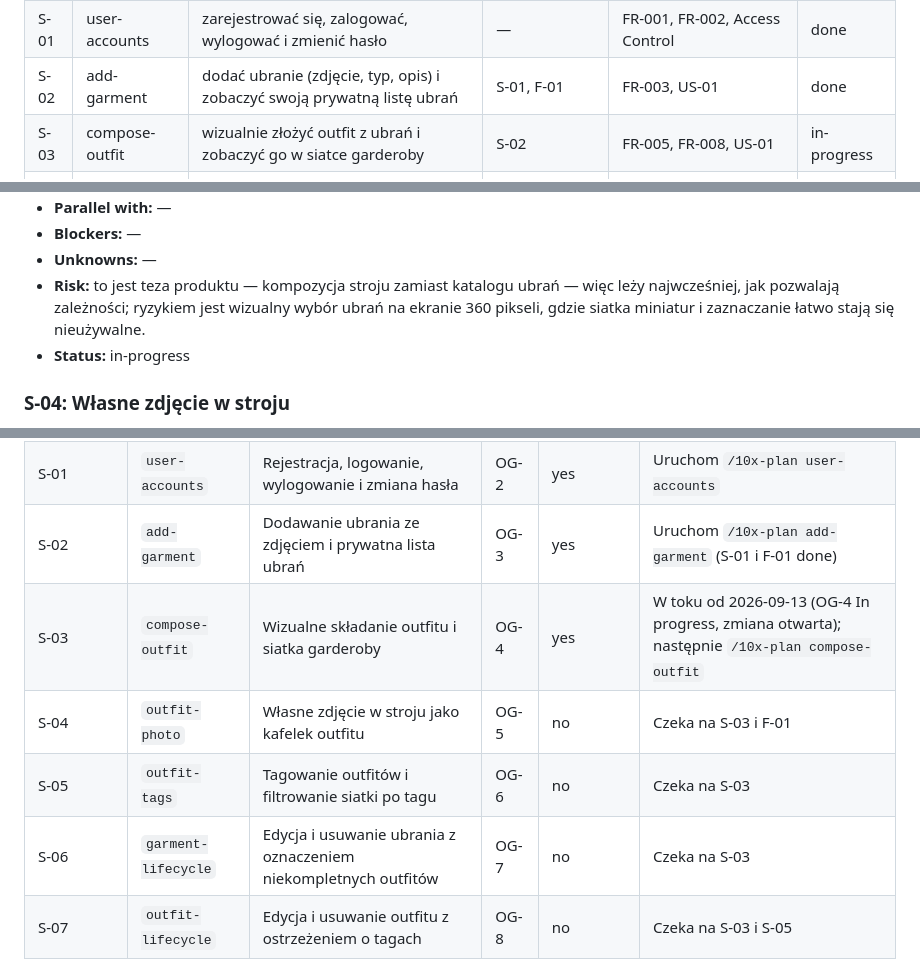
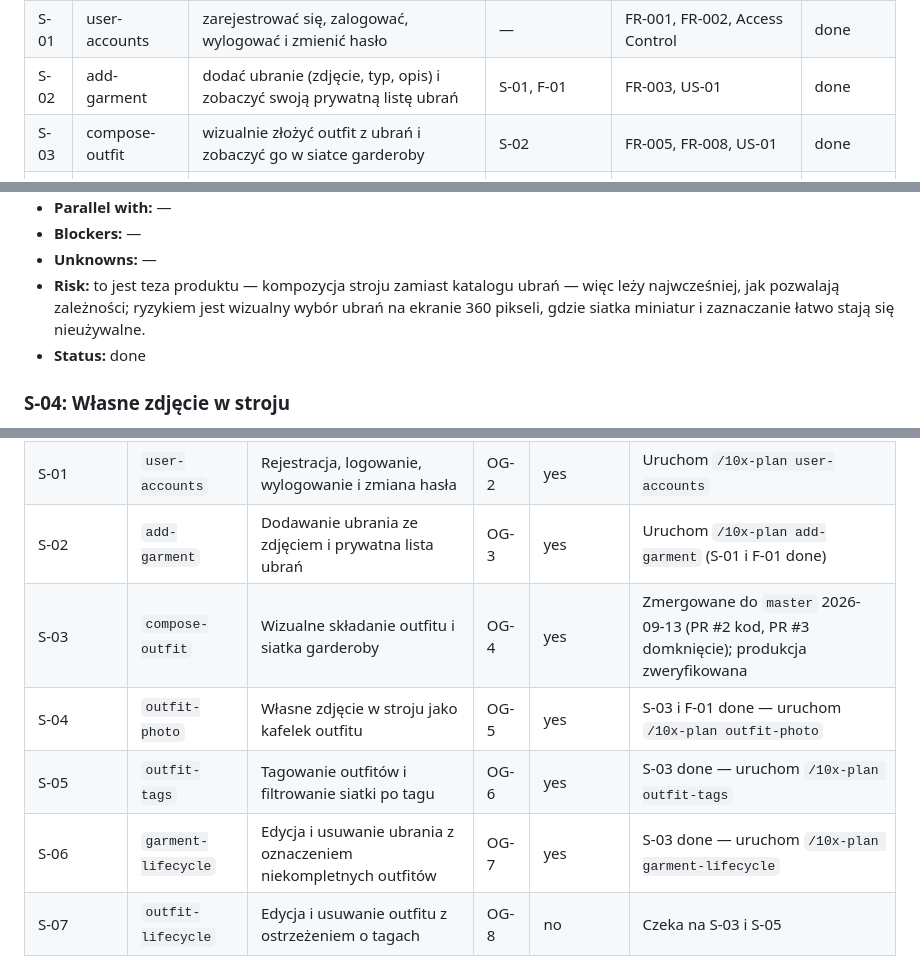
Before and after one commit to c-i-a-s-t-e-k/outfits-garderobe, a Markdown page: context/foundation/roadmap.md, 3 parts joined by grey strips. Drawn GitHub-style.

Commit message:
docs(roadmap): mark S-03 compose-outfit done, unblock S-04/S-05/S-06
PR #2 and #3 are merged to master and production checks passed, but
the At a glance table and backlog handoff still showed S-03 as
in-progress and its dependents as blocked.

Co-Authored-By: Claude Sonnet 5 <noreply@anthropic.com>
Claude-Session: https://claude.ai/code/session_01Ekb1PPe7PVP1oTXzHcnJNw

```diff
--- a/context/foundation/roadmap.md
+++ b/context/foundation/roadmap.md
@@ -44,7 +44,7 @@ Osoby dbające o styl hobbystycznie zapominają wcześniej dobrane zestawienia,
 | F-01 | private-media-gate | (fundament) zdjęcia leżą poza publicznym katalogiem, a dostęp do pliku sprawdza właściciela | —             | Prywatność (NFR), Access Control, FR-003, FR-007 | done |
 | S-01 | user-accounts      | zarejestrować się, zalogować, wylogować i zmienić hasło                                    | —             | FR-001, FR-002, Access Control    | done |
 | S-02 | add-garment        | dodać ubranie (zdjęcie, typ, opis) i zobaczyć swoją prywatną listę ubrań                   | S-01, F-01    | FR-003, US-01                     | done |
-| S-03 | compose-outfit     | wizualnie złożyć outfit z ubrań i zobaczyć go w siatce garderoby                           | S-02          | FR-005, FR-008, US-01             | in-progress |
+| S-03 | compose-outfit     | wizualnie złożyć outfit z ubrań i zobaczyć go w siatce garderoby                           | S-02          | FR-005, FR-008, US-01             | done |
 | S-04 | outfit-photo       | dodać do outfitu własne zdjęcie w tym stroju i widzieć je jako kafelek w siatce            | S-03, F-01    | FR-007, FR-008, US-01             | proposed |
 | S-05 | outfit-tags        | tagować outfity i filtrować siatkę garderoby po wybranym tagu                              | S-03          | FR-009, FR-010, US-02             | proposed |
 | S-06 | garment-lifecycle  | edytować i usunąć ubranie, a dotknięte outfity widzieć jako niekompletne z szybką naprawą  | S-03          | FR-004, US-01                     | proposed |
@@ -127,7 +127,7 @@ Fundamenty poniżej zakładają, że to istnieje, i tego nie budują od nowa.
 - **Blockers:** —
 - **Unknowns:** —
 - **Risk:** to jest teza produktu — kompozycja stroju zamiast katalogu ubrań — więc leży najwcześniej, jak pozwalają zależności; ryzykiem jest wizualny wybór ubrań na ekranie 360 pikseli, gdzie siatka miniatur i zaznaczanie łatwo stają się nieużywalne.
-- **Status:** in-progress
+- **Status:** done
 
 ### S-04: Własne zdjęcie w stroju
 
@@ -184,10 +184,10 @@ Fundamenty poniżej zakładają, że to istnieje, i tego nie budują od nowa.
 | F-01 | `private-media-gate` | Prywatna brama dostępu do zdjęć użytkownika | OG-1 | yes | Uruchom `/10x-plan private-media-gate` |
 | S-01 | `user-accounts` | Rejestracja, logowanie, wylogowanie i zmiana hasła | OG-2 | yes | Uruchom `/10x-plan user-accounts` |
 | S-02 | `add-garment` | Dodawanie ubrania ze zdjęciem i prywatna lista ubrań | OG-3 | yes | Uruchom `/10x-plan add-garment` (S-01 i F-01 done) |
-| S-03 | `compose-outfit` | Wizualne składanie outfitu i siatka garderoby | OG-4 | yes | W toku od 2026-09-13 (OG-4 In progress, zmiana otwarta); następnie `/10x-plan compose-outfit` |
-| S-04 | `outfit-photo` | Własne zdjęcie w stroju jako kafelek outfitu | OG-5 | no | Czeka na S-03 i F-01 |
-| S-05 | `outfit-tags` | Tagowanie outfitów i filtrowanie siatki po tagu | OG-6 | no | Czeka na S-03 |
-| S-06 | `garment-lifecycle` | Edycja i usuwanie ubrania z oznaczeniem niekompletnych outfitów | OG-7 | no | Czeka na S-03 |
+| S-03 | `compose-outfit` | Wizualne składanie outfitu i siatka garderoby | OG-4 | yes | Zmergowane do `master` 2026-09-13 (PR #2 kod, PR #3 domknięcie); produkcja zweryfikowana |
+| S-04 | `outfit-photo` | Własne zdjęcie w stroju jako kafelek outfitu | OG-5 | yes | S-03 i F-01 done — uruchom `/10x-plan outfit-photo` |
+| S-05 | `outfit-tags` | Tagowanie outfitów i filtrowanie siatki po tagu | OG-6 | yes | S-03 done — uruchom `/10x-plan outfit-tags` |
+| S-06 | `garment-lifecycle` | Edycja i usuwanie ubrania z oznaczeniem niekompletnych outfitów | OG-7 | yes | S-03 done — uruchom `/10x-plan garment-lifecycle` |
 | S-07 | `outfit-lifecycle` | Edycja i usuwanie outfitu z ostrzeżeniem o tagach | OG-8 | no | Czeka na S-03 i S-05 |
 
 Ta tabela jest przekazaniem do narzędzia backlogowego. Jeden wiersz na każdy element roadmapy, bez powielania szczegółów z treści powyżej. Zgłoszenia założone w projekcie Jira **OG (outfits-garderobe)** dnia 2026-09-04; zależności z pola `Prerequisites` odwzorowano tam jako powiązania typu „Blocks".
```
